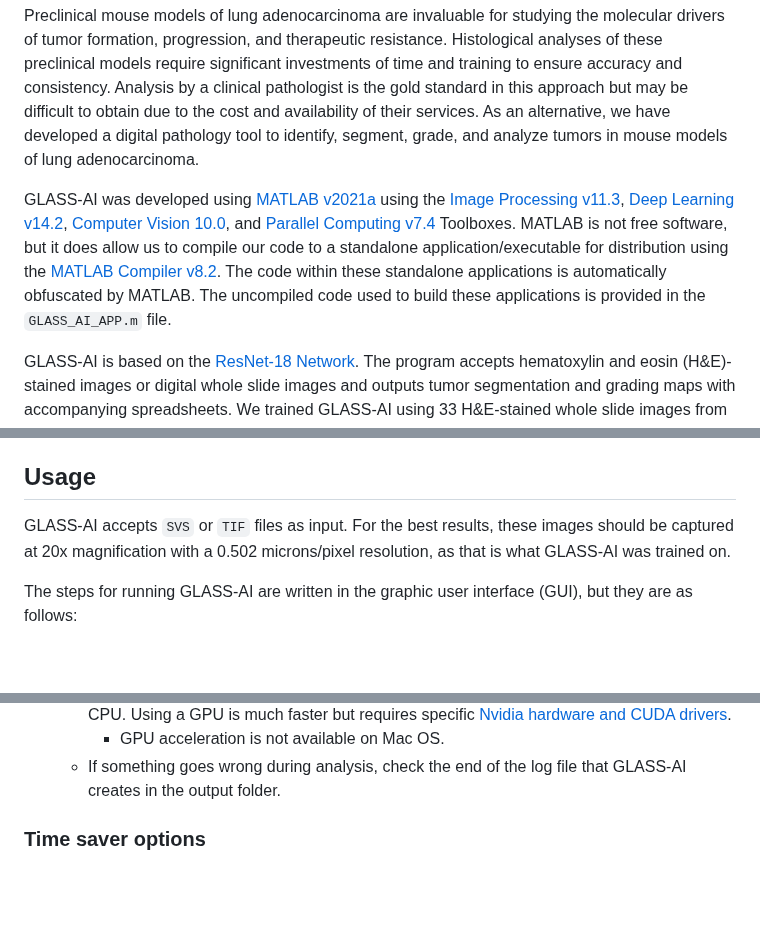
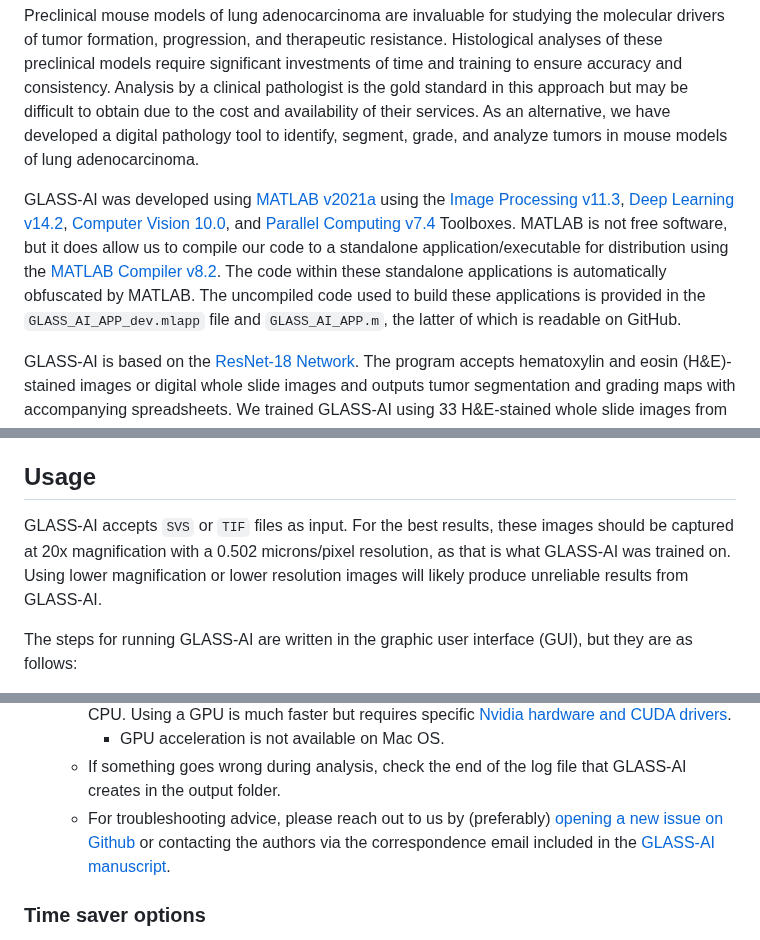
Before and after one commit to jlockhar/GLASS-AI, a Markdown page: README.md, 3 parts joined by grey strips. Drawn GitHub-style; blank space fills up the shorter version.

```diff
--- a/README.md
+++ b/README.md
@@ -2,7 +2,7 @@
 
 Preclinical mouse models of lung adenocarcinoma are invaluable for studying the molecular drivers of tumor formation, progression, and therapeutic resistance. Histological analyses of these preclinical models require significant investments of time and training to ensure accuracy and consistency. Analysis by a clinical pathologist is the gold standard in this approach but may be difficult to obtain due to the cost and availability of their services. As an alternative, we have developed a digital pathology tool to identify, segment, grade, and analyze tumors in mouse models of lung adenocarcinoma.
 
-GLASS-AI was developed using [MATLAB v2021a](https://www.mathworks.com/products/matlab.html) using the [Image Processing v11.3](https://www.mathworks.com/products/image.html), [Deep Learning v14.2](https://www.mathworks.com/products/deep-learning.html), [Computer Vision 10.0](https://www.mathworks.com/products/computer-vision.html), and [Parallel Computing v7.4](https://www.mathworks.com/products/parallel-computing.html) Toolboxes. MATLAB is not free software, but it does allow us to compile our code to a standalone application/executable for distribution using the [MATLAB Compiler v8.2](https://www.mathworks.com/products/compiler.html). The code within these standalone applications is automatically obfuscated by MATLAB. The uncompiled code used to build these applications is provided in the `GLASS_AI_APP.m` file.
+GLASS-AI was developed using [MATLAB v2021a](https://www.mathworks.com/products/matlab.html) using the [Image Processing v11.3](https://www.mathworks.com/products/image.html), [Deep Learning v14.2](https://www.mathworks.com/products/deep-learning.html), [Computer Vision 10.0](https://www.mathworks.com/products/computer-vision.html), and [Parallel Computing v7.4](https://www.mathworks.com/products/parallel-computing.html) Toolboxes. MATLAB is not free software, but it does allow us to compile our code to a standalone application/executable for distribution using the [MATLAB Compiler v8.2](https://www.mathworks.com/products/compiler.html). The code within these standalone applications is automatically obfuscated by MATLAB. The uncompiled code used to build these applications is provided in the `GLASS_AI_APP_dev.mlapp` file and `GLASS_AI_APP.m`, the latter of which is readable on GitHub.
 
 GLASS-AI is based on the [ResNet-18 Network](https://www.mathworks.com/matlabcentral/fileexchange/68261-deep-learning-toolbox-model-for-resnet-18-network). The program accepts hematoxylin and eosin (H&E)-stained images or digital whole slide images and outputs tumor segmentation and grading maps with accompanying spreadsheets. We trained GLASS-AI using 33 H&E-stained whole slide images from 4 different mouse models of lung adenocarcinoma. Our whole slide images were captured using a Leica Aperio ScanScope AT2 Slide Scanner at 20x magnification with a 0.5022 microns/pixel resolution. These slides were divided among and graded by 3 expert raters to produce a training data set with 36,000 annotated image patches.
 
@@ -27,7 +27,7 @@ A set of demo images is also available as a `.zip` file [here](https://moffitt.b
 *Installation time should be < 5 minutes.*
 
 ## Usage
-GLASS-AI accepts `SVS` or `TIF` files as input. For the best results, these images should be captured at 20x magnification with a 0.502 microns/pixel resolution, as that is what GLASS-AI was trained on.
+GLASS-AI accepts `SVS` or `TIF` files as input. For the best results, these images should be captured at 20x magnification with a 0.502 microns/pixel resolution, as that is what GLASS-AI was trained on. Using lower magnification or lower resolution images will likely produce unreliable results from GLASS-AI.
 
 The steps for running GLASS-AI are written in the graphic user interface (GUI), but they are as follows:
 
@@ -49,6 +49,7 @@ The steps for running GLASS-AI are written in the graphic user interface (GUI),
     - GLASS-AI will attempt to use your GPU to perform analysis before resorting to using the CPU. Using a GPU is much faster but requires specific [Nvidia hardware and CUDA drivers](https://www.mathworks.com/help/parallel-computing/gpu-support-by-release.html).
       - GPU acceleration is not available on Mac OS.
     - If something goes wrong during analysis, check the end of the log file that GLASS-AI creates in the output folder.
+    - For troubleshooting advice, please reach out to us by (preferably) [opening a new issue on Github](https://github.com/jlockhar/GLASS-AI/issues/new) or contacting the authors via the correspondence email included in the [GLASS-AI manuscript](https://doi.org/10.1038/s41698-023-00419-3).
 
 ### Time saver options
 Using these options will greatly speed up the analysis, at the expense of some outputs and introducing minor artifacts during smoothing.
```
